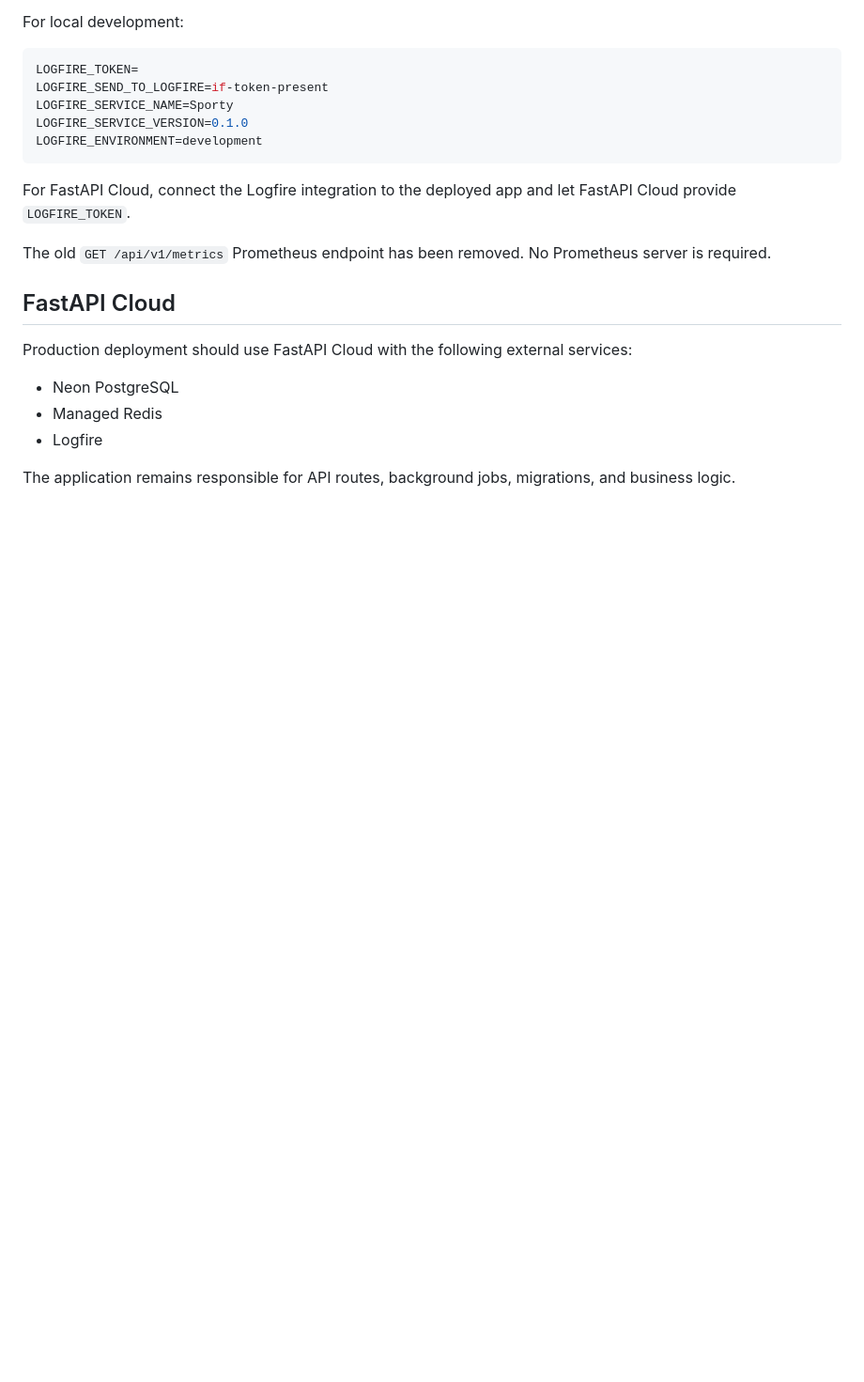
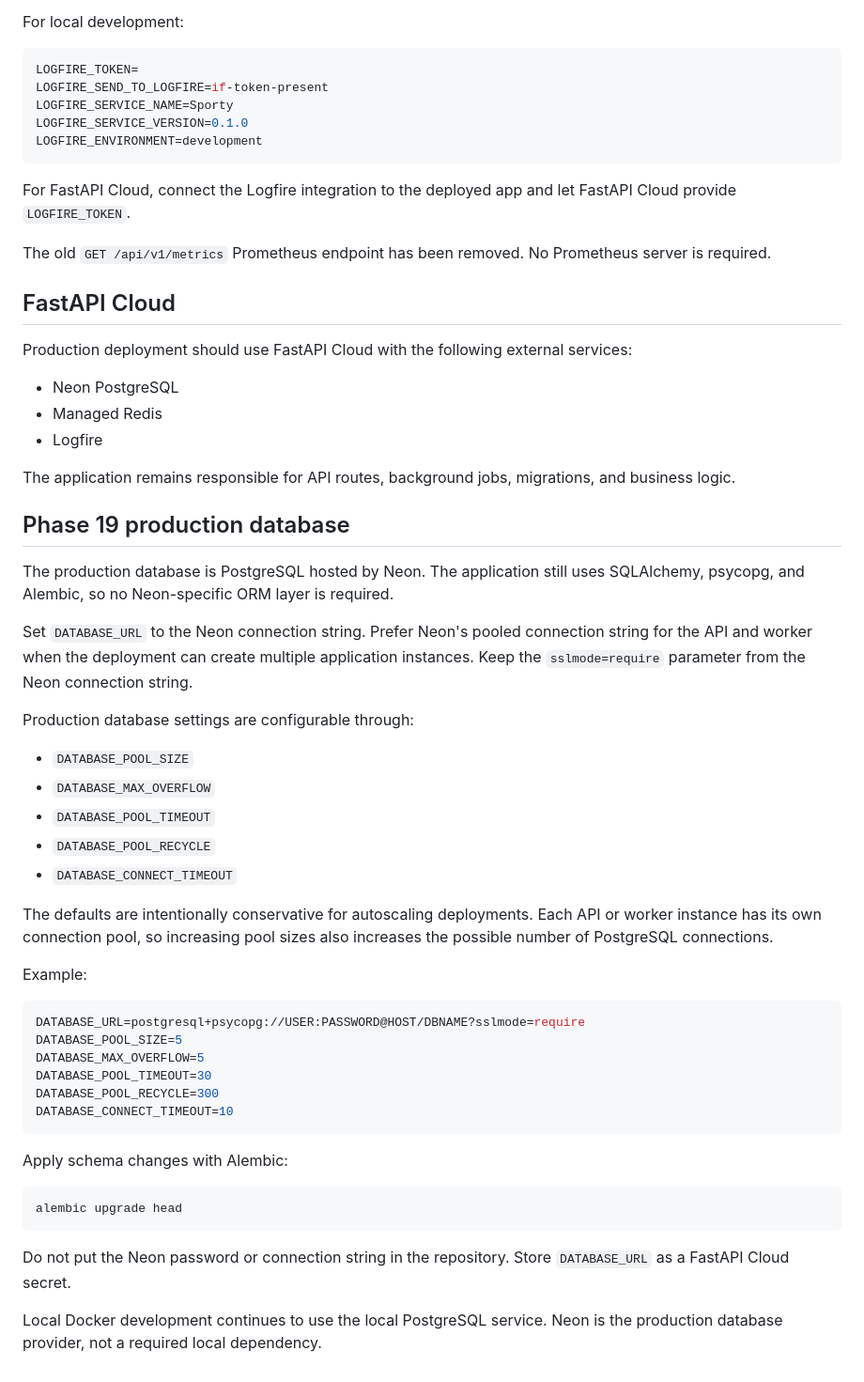
Before and after one commit to OktopalsHub/sporty, a Markdown page: README.md, the part around the change. Shown at 94% size. Rendered like a GitHub page; blank space fills up the shorter version.

Commit message:
docs(database): add Neon production setup

````diff
--- a/README.md
+++ b/README.md
@@ -207,3 +207,40 @@ Production deployment should use FastAPI Cloud with the following external servi
 - Logfire
 
 The application remains responsible for API routes, background jobs, migrations, and business logic.
+
+## Phase 19 production database
+
+The production database is PostgreSQL hosted by Neon. The application still uses SQLAlchemy, psycopg, and Alembic, so no Neon-specific ORM layer is required.
+
+Set `DATABASE_URL` to the Neon connection string. Prefer Neon's pooled connection string for the API and worker when the deployment can create multiple application instances. Keep the `sslmode=require` parameter from the Neon connection string.
+
+Production database settings are configurable through:
+
+- `DATABASE_POOL_SIZE`
+- `DATABASE_MAX_OVERFLOW`
+- `DATABASE_POOL_TIMEOUT`
+- `DATABASE_POOL_RECYCLE`
+- `DATABASE_CONNECT_TIMEOUT`
+
+The defaults are intentionally conservative for autoscaling deployments. Each API or worker instance has its own connection pool, so increasing pool sizes also increases the possible number of PostgreSQL connections.
+
+Example:
+
+```env
+DATABASE_URL=postgresql+psycopg://USER:PASSWORD@HOST/DBNAME?sslmode=require
+DATABASE_POOL_SIZE=5
+DATABASE_MAX_OVERFLOW=5
+DATABASE_POOL_TIMEOUT=30
+DATABASE_POOL_RECYCLE=300
+DATABASE_CONNECT_TIMEOUT=10
+```
+
+Apply schema changes with Alembic:
+
+```bash
+alembic upgrade head
+```
+
+Do not put the Neon password or connection string in the repository. Store `DATABASE_URL` as a FastAPI Cloud secret.
+
+Local Docker development continues to use the local PostgreSQL service. Neon is the production database provider, not a required local dependency.
````
